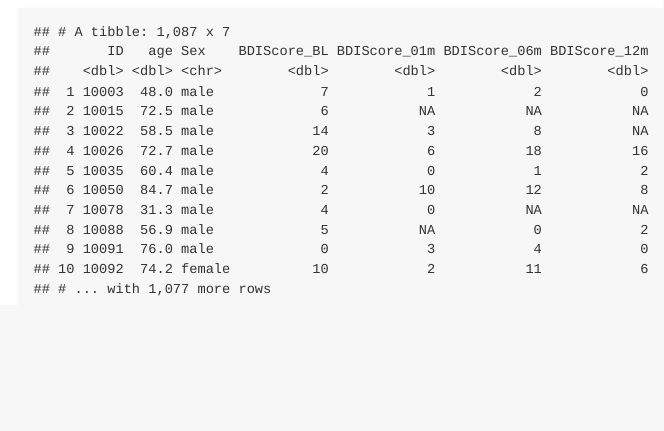
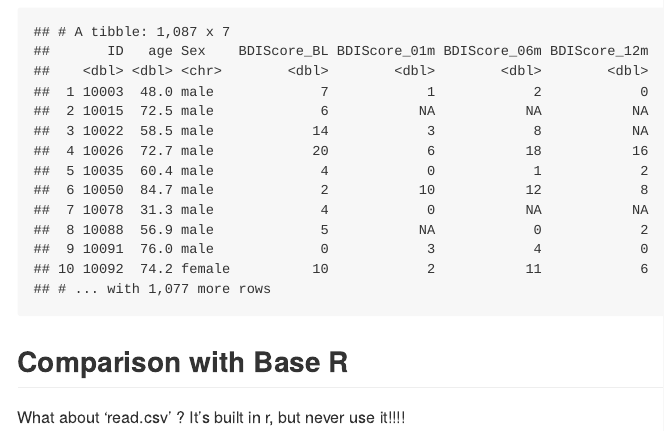
Before and after one commit to yingj2622/data_wrangling_1, an R Markdown document (data_import.Rmd): the page in a window 1100 px wide, from 4310 px down. The pictures show the output file data_import.md that the author committed with the source, drawn offline in the style of GitHub.

Commit message:
read.csv vs read_csv (use read_csv)

````diff
--- a/data_import.Rmd
+++ b/data_import.Rmd
@@ -58,3 +58,8 @@ Read in a SAS file.
 pulse_df <- read_sas("./data/public_pulse_data.sas7bdat")
 pulse_df
 ```
+
+## Comparison with Base R
+
+What about 'read.csv' ?
+It's built in r, but never use it!!!!
````
Also changed, not shown: data_import.md.
